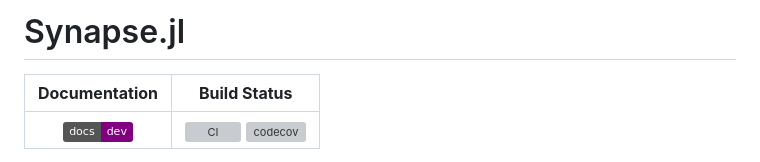
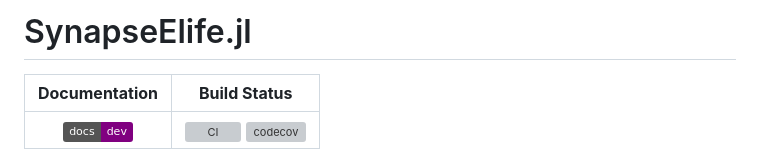
Before and after one commit to rveltz/SynapseElife.jl, a Markdown page: README.md, the part around the change. Drawn GitHub-style; badges without logos; grey boxes are pictures that could not be loaded.

Commit message:
correct README

```diff
--- a/README.md
+++ b/README.md
@@ -1,4 +1,4 @@
-# Synapse.jl
+# SynapseElife.jl
 
 | **Documentation** | **Build Status** |
 |:-----------------:|:----------------:|
```
